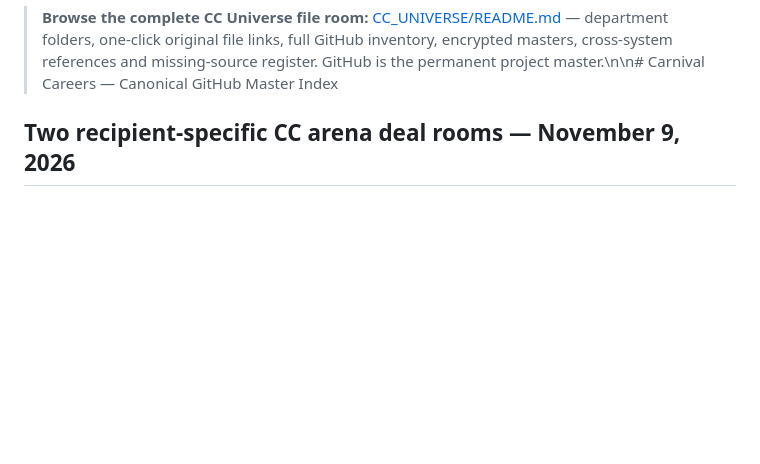
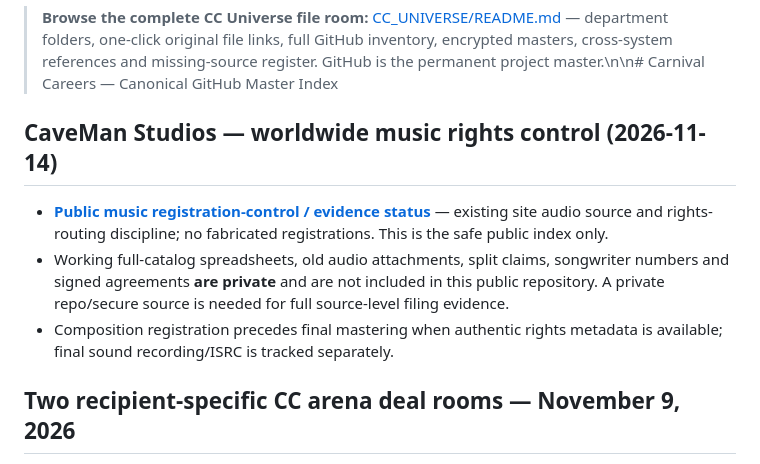
Before and after one commit to familystreetdevelopers-alt/Carnival-careers-site, a Markdown page: CC_UNIVERSE_MASTER_INDEX.md, the part around the change. Rendered like a GitHub page; blank space fills up the shorter version.

Commit message:
Link safe CaveMan worldwide rights registration-control into canonical CC Universe index

```diff
--- a/CC_UNIVERSE_MASTER_INDEX.md
+++ b/CC_UNIVERSE_MASTER_INDEX.md
@@ -5,6 +5,11 @@
 > **LATEST NOVEMBER 9 OWNER AUTHORITY:** NOVEMBER 9, 2026 CONTROLLING CONTACT AUTHORIZATION: The owner has expressly authorized targeted external outreach and lawful application submissions for Carnival Careers. This supersedes the prior blanket no-contact restriction. Check recipients and sent history first; avoid duplicate messages; continue exclusions of OneLive and Phoenix Voyages. Do not sign third-party contracts, spend funds, incur debt, share restricted files, claim approvals, or bind charities/lenders/promoters without their written authorization.
 
 > **Browse the complete CC Universe file room:** [CC_UNIVERSE/README.md](CC_UNIVERSE/README.md) — department folders, one-click original file links, full GitHub inventory, encrypted masters, cross-system references and missing-source register. GitHub is the permanent project master.\n\n# Carnival Careers — Canonical GitHub Master Index
+
+## CaveMan Studios — worldwide music rights control (2026-11-14)
+- [**Public music registration-control / evidence status**](docs/music/CC_WORLDWIDE_RIGHTS_REGISTRATION_CONTROL_2026-11-14.md) — existing site audio source and rights-routing discipline; no fabricated registrations. This is the safe public index only.
+- Working full-catalog spreadsheets, old audio attachments, split claims, songwriter numbers and signed agreements **are private** and are not included in this public repository. A private repo/secure source is needed for full source-level filing evidence.
+- Composition registration precedes final mastering when authentic rights metadata is available; final sound recording/ISRC is tracked separately.
 
 ## Two recipient-specific CC arena deal rooms — November 9, 2026
 
```
